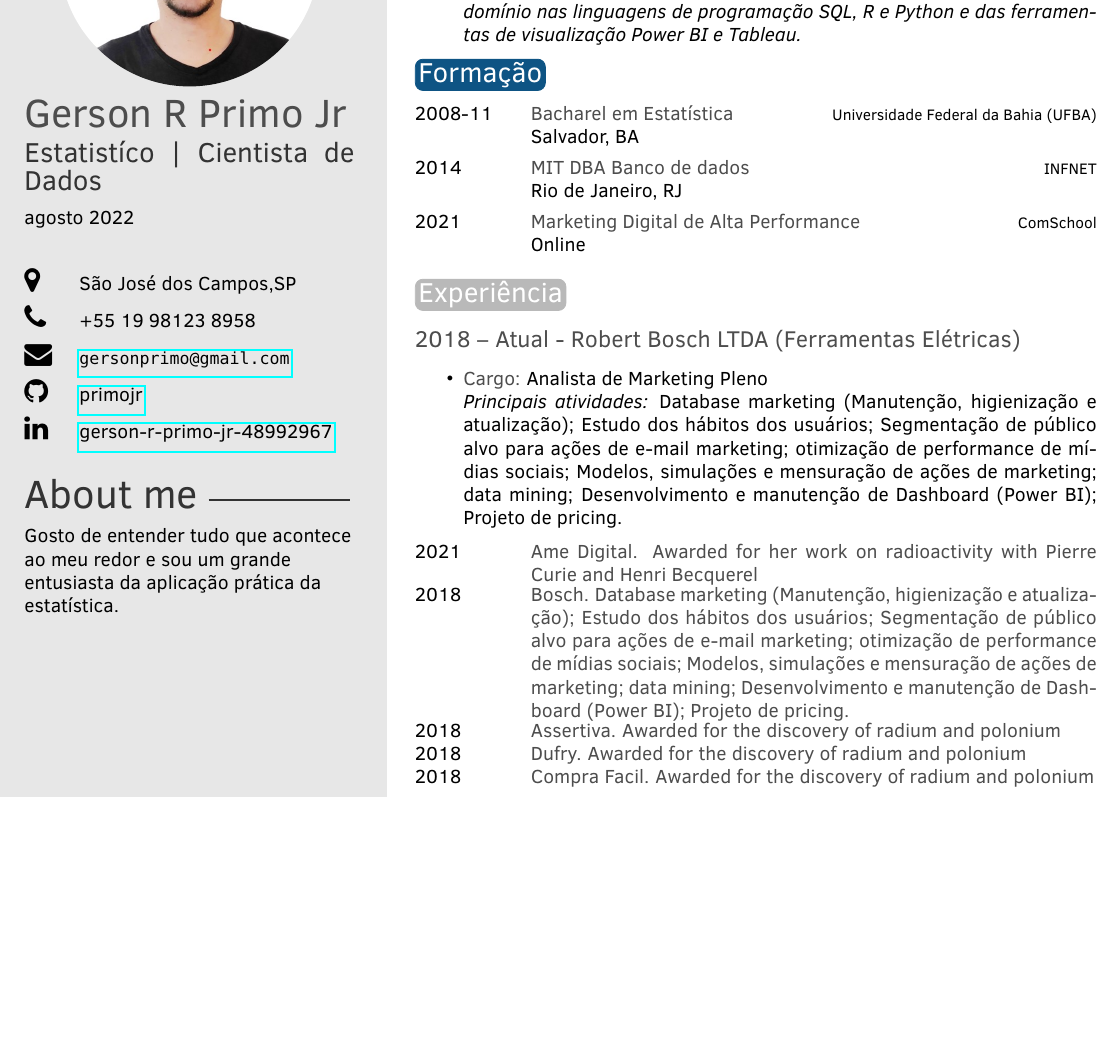
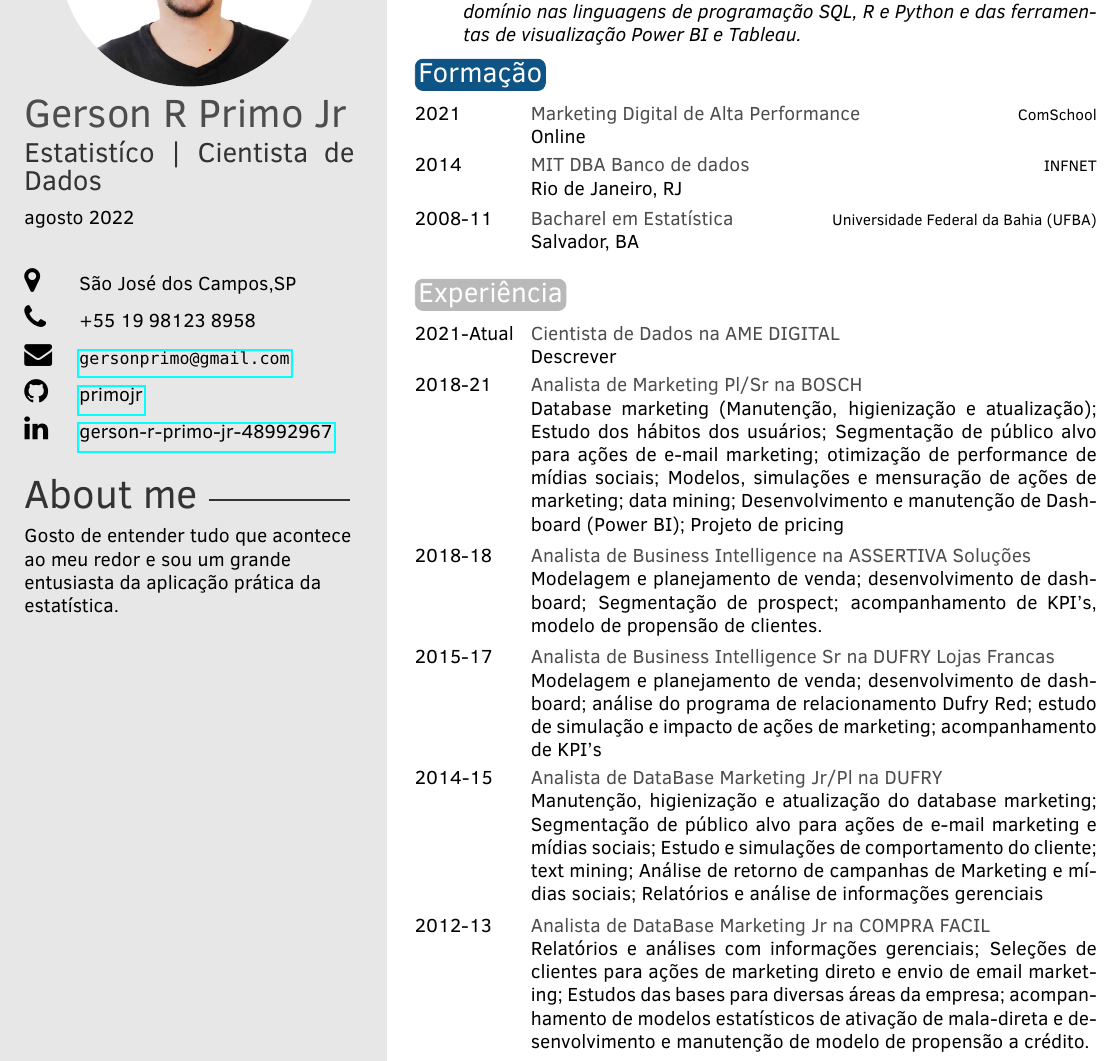
Before and after one commit to primojr/curriculo, an R Markdown document (cv_gerson_jr/cv_gerson_jr.Rmd): part of the page, cut so that both start at the same text, the shorter picture padded with empty space. The pictures show the output file cv_gerson_jr/cv_gerson_jr.pdf that the author committed with the source.

Commit message:
Incluisão das informações dos trabalhos antigos

````diff
--- a/cv_gerson_jr/cv_gerson_jr.Rmd
+++ b/cv_gerson_jr/cv_gerson_jr.Rmd
@@ -28,28 +28,21 @@ library(vitae)
 library(tibble)
 tribble(
   ~ Degree, ~ Year, ~ Institution, ~ Where,
-  "Bacharel em Estatística", "2008-11", "Universidade Federal da Bahia (UFBA)", "Salvador, BA",
+  "Marketing Digital de Alta Performance", "2021", "ComSchool", "Online",
   "MIT DBA Banco de dados", "2014", "INFNET", "Rio de Janeiro, RJ",
-  "Marketing Digital de Alta Performance", "2021", "ComSchool", "Online"
+  "Bacharel em Estatística", "2008-11", "Universidade Federal da Bahia (UFBA)", "Salvador, BA"
 ) %>%
   detailed_entries(Degree, Year, Institution, Where)
 ```
 
 # Experiência
-
-## 2018 -- Atual - **Robert Bosch LTDA (Ferramentas Elétricas)**
-
--   **Cargo:** Analista de Marketing Pleno\
-    *Principais atividades:* Database marketing (Manutenção, higienização e atualização); Estudo dos hábitos dos usuários; Segmentação de público alvo para ações de e-mail marketing; otimização de performance de mídias sociais; Modelos, simulações e mensuração de ações de marketing; data mining; Desenvolvimento e manutenção de Dashboard (Power BI); Projeto de pricing.
-
 ```{r}
-tribble(
-  ~Year, ~Type, ~Desc,
-  2021, "Ame Digital", "Awarded for her work on radioactivity with Pierre Curie and Henri Becquerel",
-  2018, "Bosch", "Database marketing (Manutenção, higienização e atualização); Estudo dos hábitos dos usuários; Segmentação de público alvo para ações de e-mail marketing;  otimização de performance de mídias sociais; Modelos, simulações e mensuração de ações de marketing; data mining; Desenvolvimento e manutenção de Dashboard (Power BI); Projeto de pricing.",
-  2018, "Assertiva", "Awarded for the discovery of radium and polonium",
-  2018, "Dufry", "Awarded for the discovery of radium and polonium",
-  2018, "Compra Facil", "Awarded for the discovery of radium and polonium",
-
-
+tibble::tribble(
+  ~Periodo, ~Empresa, ~Cargo,  ~Desc,
+  '2021-Atual', "AME DIGITAL", "Cientista de Dados",'Descrever',
+  '2018-21', "BOSCH", "Analista de Marketing Pl/Sr",'Database marketing (Manutenção, higienização e atualização); Estudo dos hábitos dos usuários; Segmentação de público alvo para ações de e-mail marketing;  otimização de performance de mídias sociais; Modelos, simulações e mensuração de ações de marketing; data mining; Desenvolvimento e manutenção de Dashboard (Power BI); Projeto de pricing',
+  '2018-18', "ASSERTIVA Soluções", "Analista de Business Intelligence",'Modelagem e planejamento de venda; desenvolvimento de dashboard; Segmentação de prospect; acompanhamento de KPI’s, modelo de propensão de clientes.',
+  '2015-17', "DUFRY Lojas Francas", "Analista de Business Intelligence Sr",'Modelagem e planejamento de venda; desenvolvimento de dashboard; análise do programa de relacionamento Dufry Red; estudo de simulação e impacto de ações de marketing; acompanhamento de KPI’s',
+  '2014-15', "DUFRY", "Analista de DataBase Marketing Jr/Pl",'Manutenção, higienização e atualização do database marketing; Segmentação de público alvo para ações de e-mail marketing e mídias sociais; Estudo e simulações de comportamento do cliente; text mining; Análise de retorno de campanhas de Marketing e mídias sociais; Relatórios e análise de informações gerenciais',
+  '2012-13', "COMPRA FACIL", "Analista de DataBase Marketing Jr",'Relatórios e análises com informações gerenciais; Seleções de clientes para ações de marketing direto e envio de email marketing; Estudos das bases para diversas áreas da empresa; acompanhamento de modelos estatísticos de ativação de mala-direta e desenvolvimento e manutenção de modelo de propensão a crédito.'
 ) %>%
````
Also changed, not shown: Certificados/DataBricks/Fundamentals of Big Data.pdf (added), Certificados/DataBricks/Fundamentals of Databricks Machine Learning.pdf (added), Certificados/DataBricks/Fundamentals of Databricks SQL.pdf (added), README.md, cv_gerson_jr/cv_gerson_jr.pdf, cv_gerson_jr/cv_gerson_jr.Rmd (7 more changed lines).
